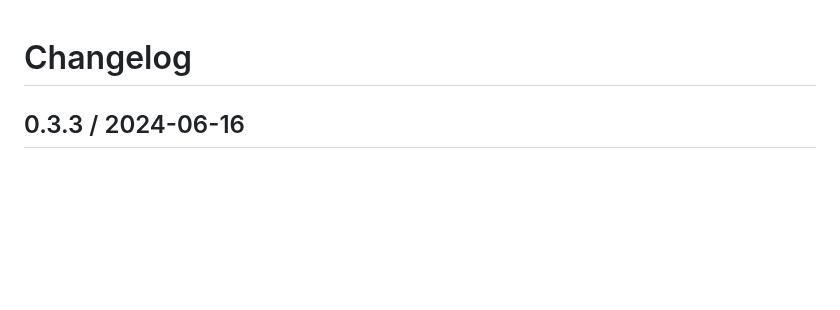
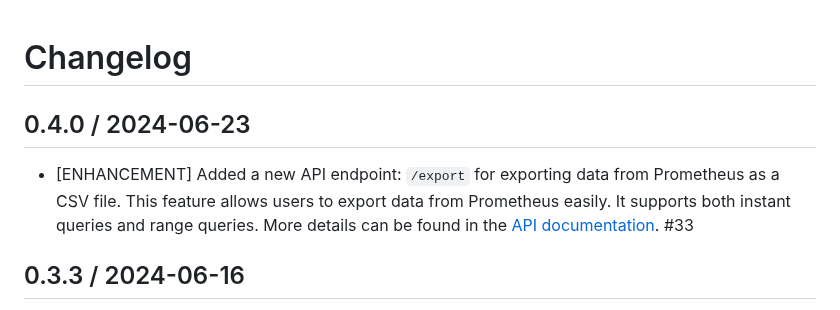
Before and after one commit to hayk96/prometheus-api, a Markdown page: CHANGELOG.md, the part around the change. GitHub-like rendering; blank space fills up the shorter version.

Commit message:
docs: Update CHANGELOG.md
Signed-off-by: hayk96 <hayko5999@gmail.com>

```diff
--- a/CHANGELOG.md
+++ b/CHANGELOG.md
@@ -1,4 +1,9 @@
 # Changelog
+
+## 0.4.0 / 2024-06-23
+
+* [ENHANCEMENT] Added a new API endpoint: `/export` for exporting data from Prometheus as a CSV file. This feature allows users to export data from Prometheus easily.
+It supports both instant queries and range queries. More details can be found in the [API documentation](https://hayk96.github.io/prometheus-api/). #33
 
 ## 0.3.3 / 2024-06-16
 
```
